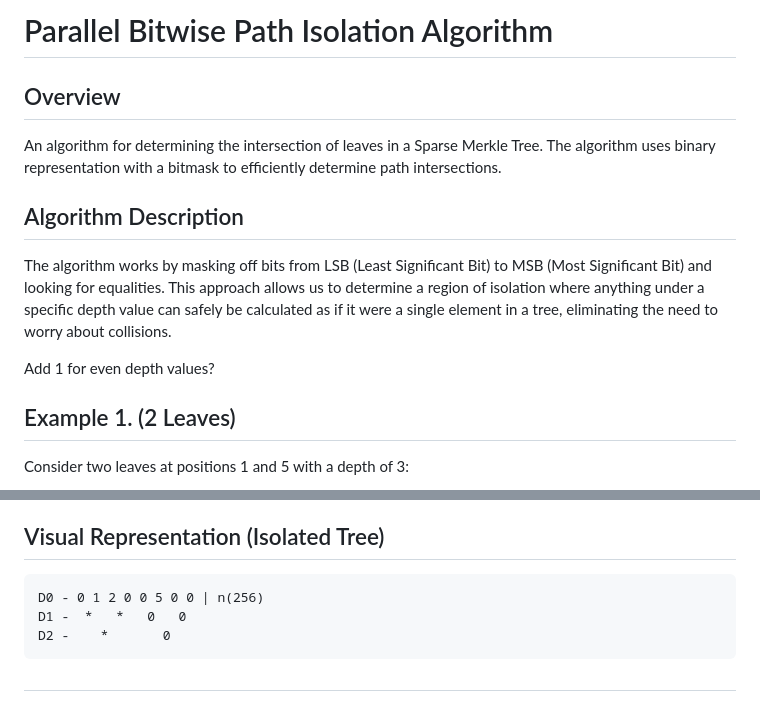
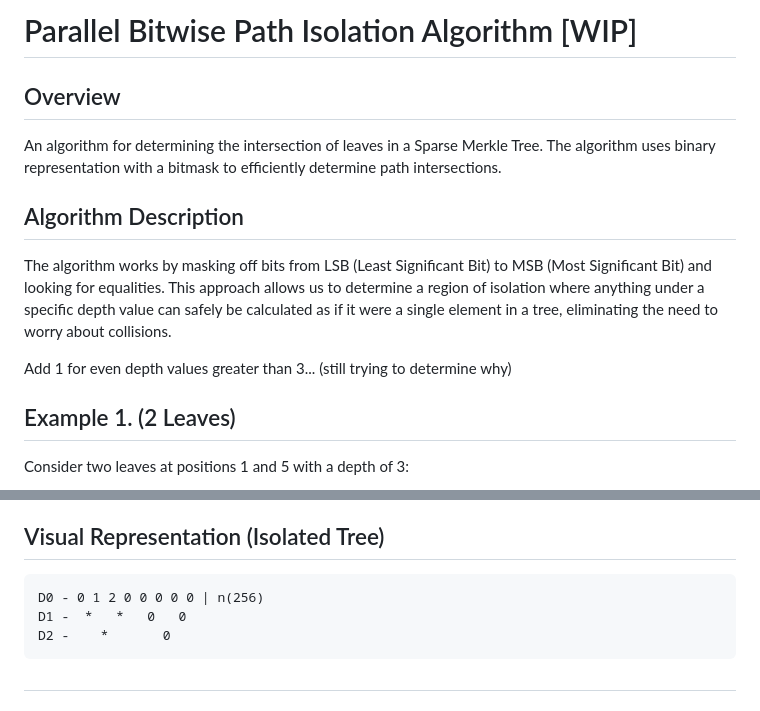
Before and after one commit to russeree/cerkle-tree, a Markdown page: docs/path_algorithm.md, 2 parts joined by grey strips. Rendered like a GitHub page.

Commit message:
[Doc] WIP , D + 1

````diff
--- a/docs/path_algorithm.md
+++ b/docs/path_algorithm.md
@@ -1,4 +1,4 @@
-# Parallel Bitwise Path Isolation Algorithm
+# Parallel Bitwise Path Isolation Algorithm [WIP]
 
 ## Overview
 An algorithm for determining the intersection of leaves in a Sparse Merkle Tree. The algorithm uses binary representation with a bitmask to efficiently determine path intersections.
@@ -7,7 +7,7 @@ An algorithm for determining the intersection of leaves in a Sparse Merkle Tree.
 
 The algorithm works by masking off bits from LSB (Least Significant Bit) to MSB (Most Significant Bit) and looking for equalities. This approach allows us to determine a region of isolation where anything under a specific depth value can safely be calculated as if it were a single element in a tree, eliminating the need to worry about collisions.
 
-Add 1 for even depth values?
+Add 1 for even depth values greater than 3... (still trying to determine why)
 
 ## Example 1. (2 Leaves)
 
@@ -134,7 +134,7 @@ Result: Equal prefix, so there is interference at this level.
 ## Visual Representation (Isolated Tree)
 
 ```
-D0 - 0 1 2 0 0 5 0 0 | n(256)
+D0 - 0 1 2 0 0 0 0 0 | n(256)
 D1 -  *   *   0   0
 D2 -    *       0
 ```
````
